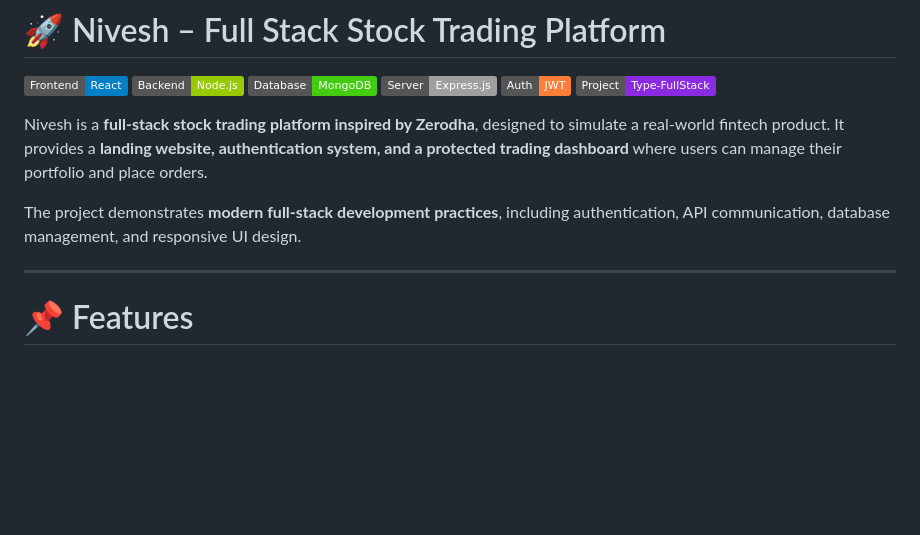
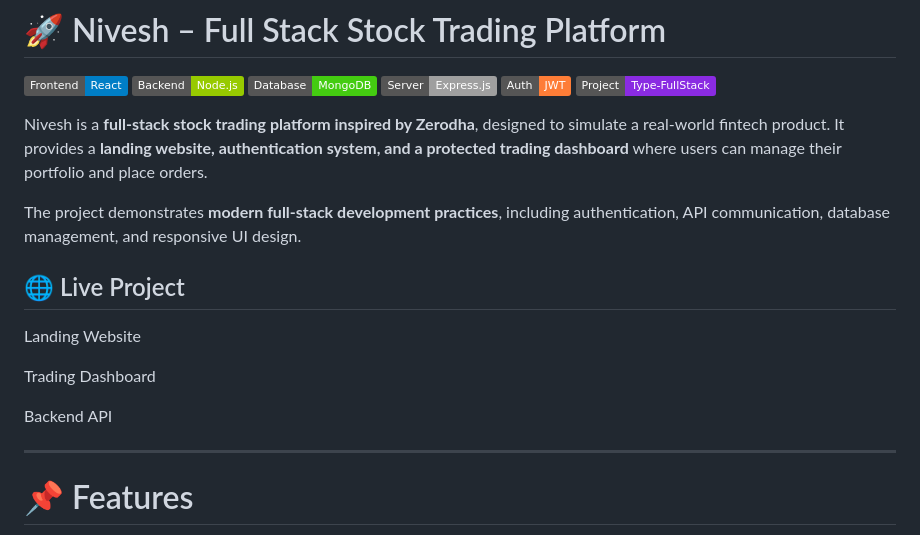
Before and after one commit to vanshika27-ks/Nivesh-stock-trading-platform, a Markdown page: README.md, the part around the change. Drawn GitHub-style; badges without logos; blank space fills up the shorter version.

```diff
--- a/README.md
+++ b/README.md
@@ -11,6 +11,17 @@ Nivesh is a **full-stack stock trading platform inspired by Zerodha**, designed
 It provides a **landing website, authentication system, and a protected trading dashboard** where users can manage their portfolio and place orders.
 
 The project demonstrates **modern full-stack development practices**, including authentication, API communication, database management, and responsive UI design.
+
+## 🌐 Live Project
+
+Landing Website
+
+
+Trading Dashboard
+
+
+Backend API
+
 
 ---
 
```
